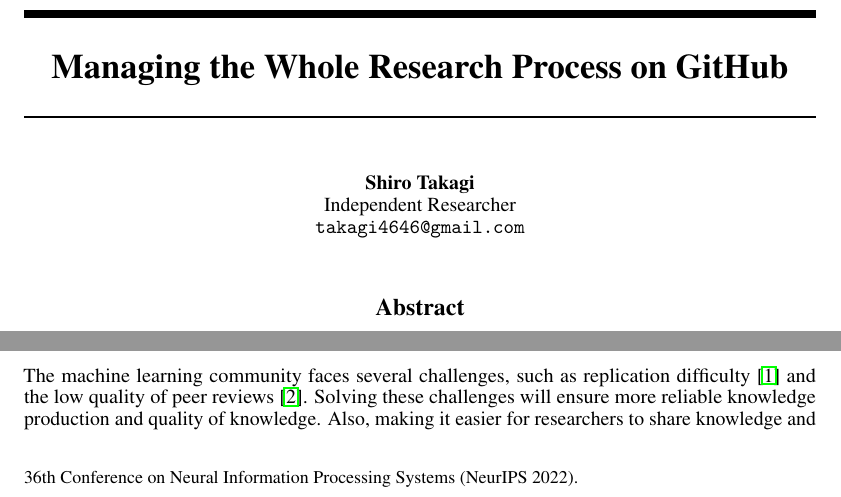
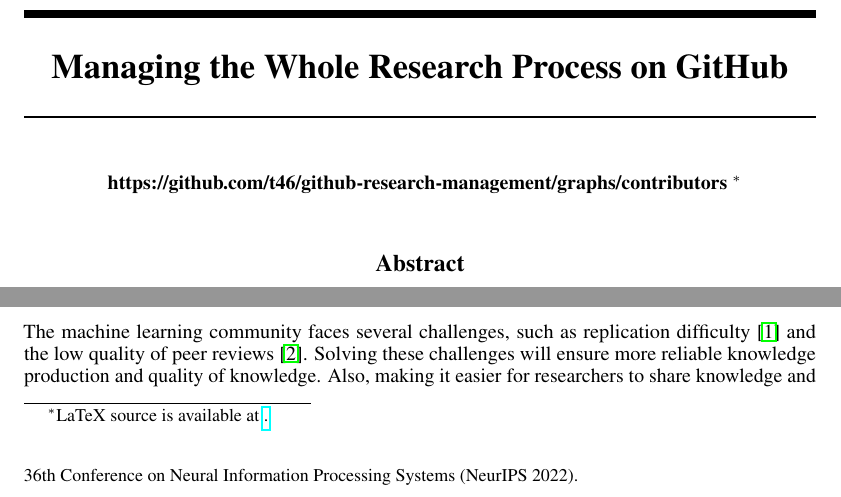
Before and after one commit to t46/github-research-management, a LaTeX paper (main.tex): two parts of page 1 of 5, joined at a grey line, cut so that both start at the same text. Compiled offline with pdfLaTeX.

Commit message:
add instruction for contribution

```diff
--- a/main.tex
+++ b/main.tex
@@ -48,9 +48,11 @@
 
 
 \author{%
-  Shiro Takagi \\
-  Independent Researcher\\
-  \texttt{takagi4646@gmail.com}
+https://github.com/t46/github-research-management/graphs/contributors
+\thanks{
+  LaTeX source is available at
+  \href{https://github.com/t46/github-research-management}.
+  }
 }
 
 
```
Also changed, not shown: README.md.
